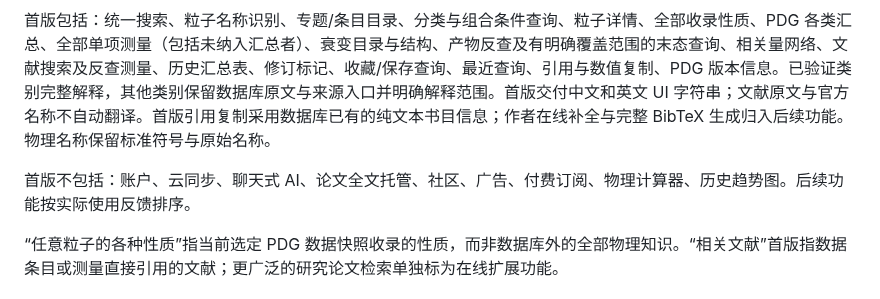
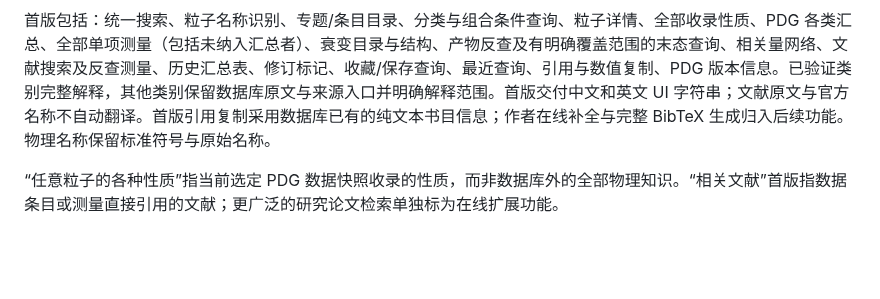
Before and after one commit to chensuhandsome/Particle-Library-windows, a Markdown page: docs/design/PDG_App_Design.md, the part around the change. GitHub-like rendering; blank space fills up the shorter version.

```diff
--- a/docs/PDG_App_Design.md
+++ b/docs/design/PDG_App_Design.md
@@ -15,8 +15,6 @@
 应用名称确定为 **Particle Library**。名称、图标和介绍不暗示 PDG 官方出品或授权背书。
 
 首版包括：统一搜索、粒子名称识别、专题/条目目录、分类与组合条件查询、粒子详情、全部收录性质、PDG 各类汇总、全部单项测量（包括未纳入汇总者）、衰变目录与结构、产物反查及有明确覆盖范围的末态查询、相关量网络、文献搜索及反查测量、历史汇总表、修订标记、收藏/保存查询、最近查询、引用与数值复制、PDG 版本信息。已验证类别完整解释，其他类别保留数据库原文与来源入口并明确解释范围。首版交付中文和英文 UI 字符串；文献原文与官方名称不自动翻译。首版引用复制采用数据库已有的纯文本书目信息；作者在线补全与完整 BibTeX 生成归入后续功能。物理名称保留标准符号与原始名称。
-
-首版不包括：账户、云同步、聊天式 AI、论文全文托管、社区、广告、付费订阅、物理计算器、历史趋势图。后续功能按实际使用反馈排序。
 
 “任意粒子的各种性质”指当前选定 PDG 数据快照收录的性质，而非数据库外的全部物理知识。“相关文献”首版指数据条目或测量直接引用的文献；更广泛的研究论文检索单独标为在线扩展功能。
 
```
Also changed, not shown: README.md (+13 -5 lines), THIRD_PARTY_NOTICES.md (+2 -3 lines), docs/README.md (added, +23 -0 lines), docs/development/NOTES_P0_P1_PLAN.md (added, +63 -0 lines), docs/development/README.md (added, +9 -0 lines), docs/assets/preview-desktop-light.jpg (renamed from docs/preview-desktop-light.jpg), docs/assets/preview-measurements.jpg (renamed from docs/preview-measurements.jpg), docs/assets/preview-mobile-dark.jpg (renamed from docs/preview-mobile-dark.jpg), docs/assets/preview-query-desktop.jpg (renamed from docs/preview-query-desktop.jpg), docs/assets/quark-idle.gif (added), docs/design/Decay_Rules_Frozen.md (renamed from docs/Decay_Rules_Frozen.md), docs/design/Decay_Structure_Design.md (renamed from docs/Decay_Structure_Design.md), docs/design/Math_Conversion.md (renamed from docs/Math_Conversion.md), docs/design/PDGall_Data_Atlas.md (renamed from docs/PDGall_Data_Atlas.md), 2 more files, 2 other files.
